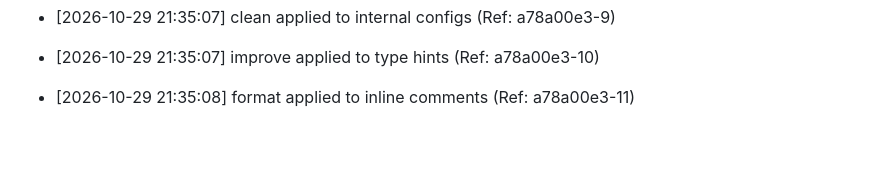
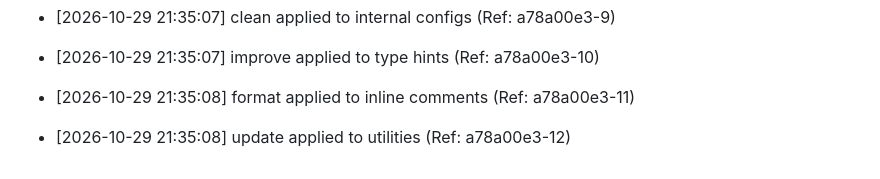
Before and after one commit to brunnojob/python-workflow-automation-lab, a Markdown page: docs/optimization_notes.md, the part around the change. Drawn GitHub-style; blank space fills up the shorter version.

Commit message:
﻿chore: update utilities [12/50]

```diff
--- a/docs/optimization_notes.md
+++ b/docs/optimization_notes.md
@@ -219,3 +219,5 @@
 * [2026-10-29 21:35:07] improve applied to type hints (Ref: a78a00e3-10)
 
 * [2026-10-29 21:35:08] format applied to inline comments (Ref: a78a00e3-11)
+
+* [2026-10-29 21:35:08] update applied to utilities (Ref: a78a00e3-12)
```
